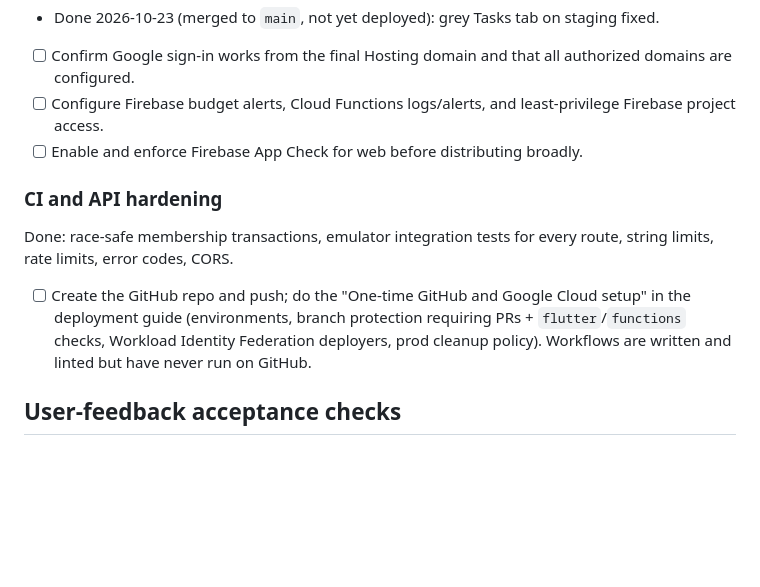
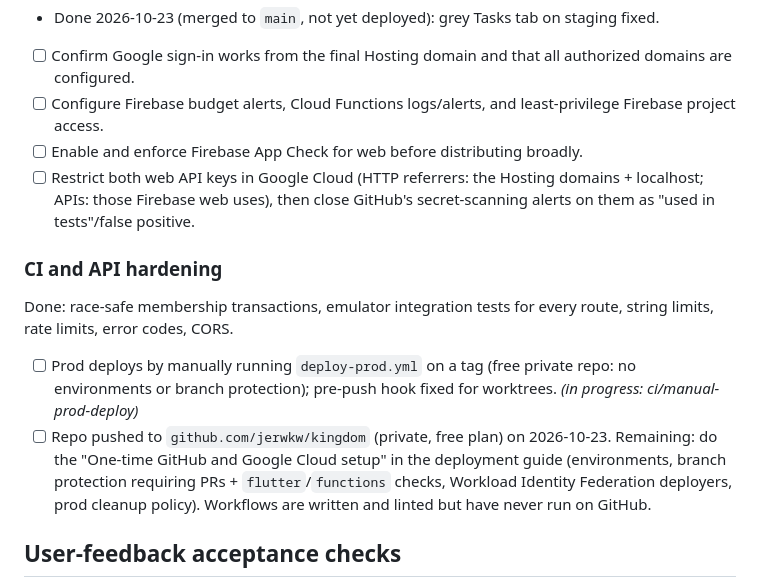
Before and after one commit to jerwkw/kingdom, a Markdown page: docs/TODO.md, the part around the change. Drawn GitHub-style; blank space fills up the shorter version.

Commit message:
Track manual prod deploy, API key restriction, repo pushed
Refs: ci/manual-prod-deploy@182af12

```diff
--- a/docs/TODO.md
+++ b/docs/TODO.md
@@ -33,12 +33,14 @@ Done: staging project `church-app-staging-f8a55` created with a web app; `.fireb
 - [ ] Confirm Google sign-in works from the final Hosting domain and that all authorized domains are configured.
 - [ ] Configure Firebase budget alerts, Cloud Functions logs/alerts, and least-privilege Firebase project access.
 - [ ] Enable and enforce Firebase App Check for web before distributing broadly.
+- [ ] Restrict both web API keys in Google Cloud (HTTP referrers: the Hosting domains + localhost; APIs: those Firebase web uses), then close GitHub's secret-scanning alerts on them as "used in tests"/false positive.
 
 ### CI and API hardening
 
 Done: race-safe membership transactions, emulator integration tests for every route, string limits, rate limits, error codes, CORS.
 
-- [ ] Create the GitHub repo and push; do the "One-time GitHub and Google Cloud setup" in the deployment guide (environments, branch protection requiring PRs + `flutter`/`functions` checks, Workload Identity Federation deployers, prod cleanup policy). Workflows are written and linted but have never run on GitHub.
+- [ ] Prod deploys by manually running `deploy-prod.yml` on a tag (free private repo: no environments or branch protection); pre-push hook fixed for worktrees. _(in progress: ci/manual-prod-deploy)_
+- [ ] Repo pushed to `github.com/jerwkw/kingdom` (private, free plan) on 2026-10-23. Remaining: do the "One-time GitHub and Google Cloud setup" in the deployment guide (environments, branch protection requiring PRs + `flutter`/`functions` checks, Workload Identity Federation deployers, prod cleanup policy). Workflows are written and linted but have never run on GitHub.
 
 ## User-feedback acceptance checks
 
```
